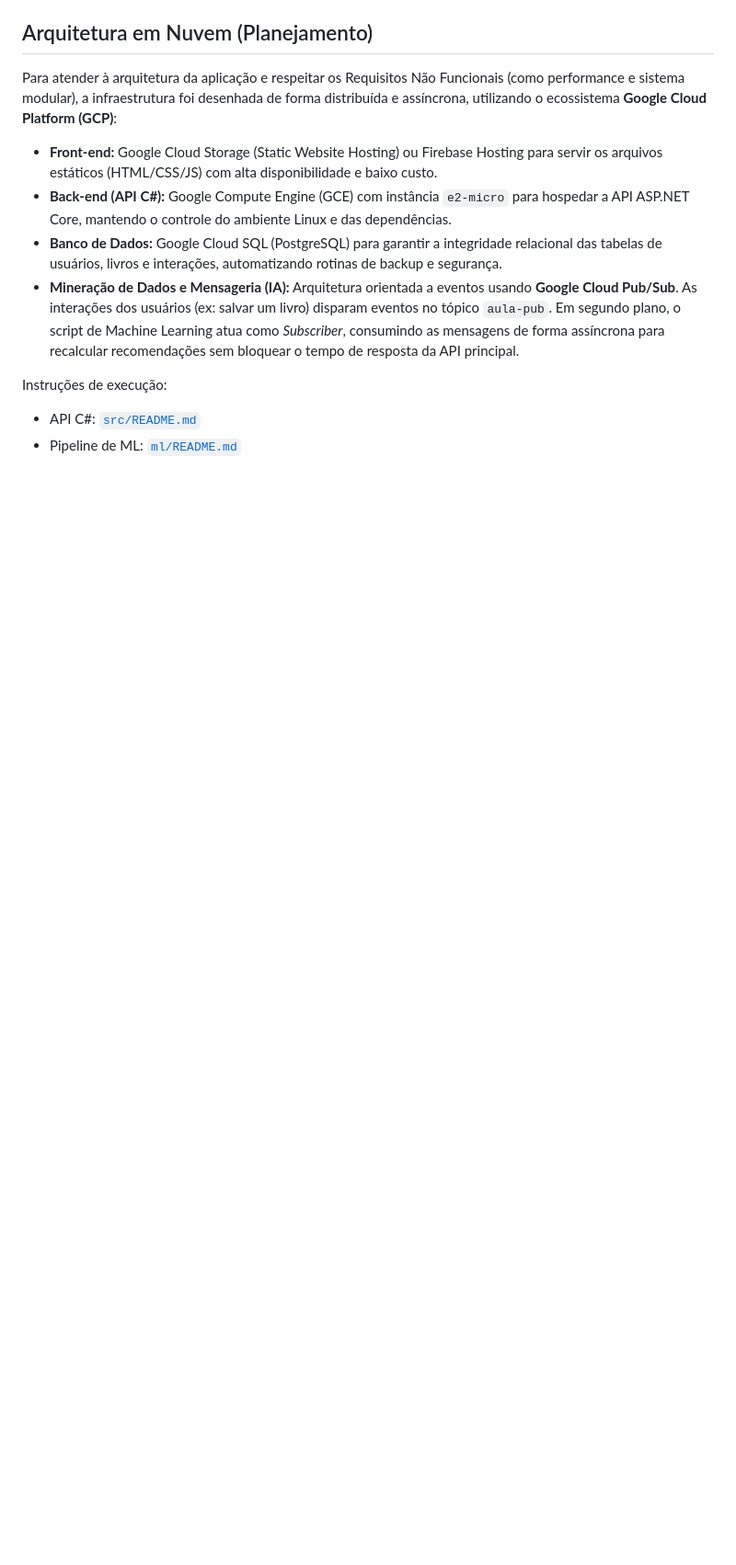
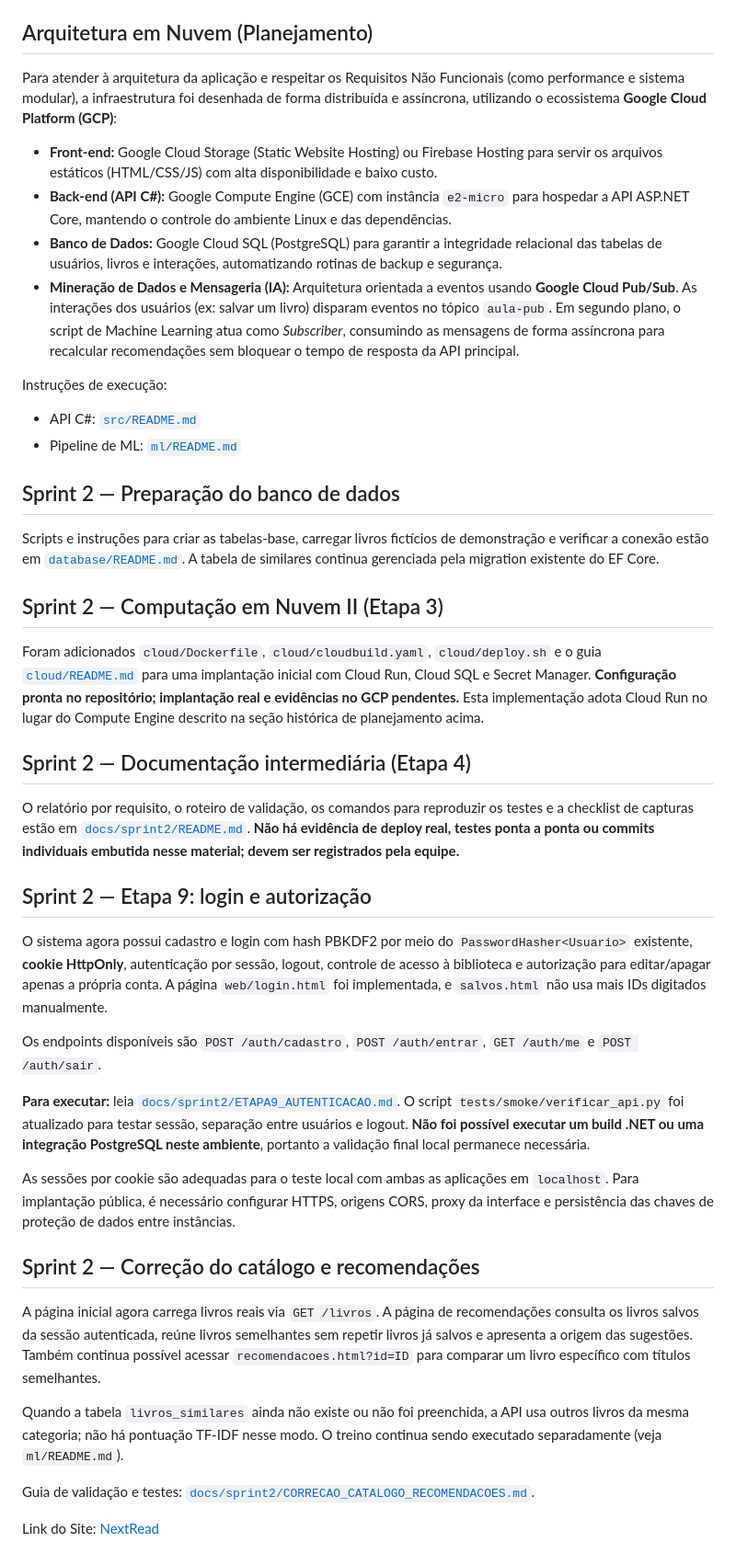
Before and after one commit to FatecFranca/DSM-G09-PI6-2026-2, a Markdown page: README.md, the part around one of its changes. Shown at 92% size. GitHub-like rendering; blank space fills up the shorter version.

Commit message:
Revise README with updates and sprint 2 details
Updated project details, added sprint 2 information, and improved descriptions for clarity.

```diff
--- a/README.md
+++ b/README.md
@@ -76,3 +77,54 @@ Instruções de execução:
 
 - API C#: [`src/README.md`](src/README.md)
 - Pipeline de ML: [`ml/README.md`](ml/README.md)
+
+
+## Sprint 2 — Preparação do banco de dados
+
+Scripts e instruções para criar as tabelas-base, carregar livros fictícios de demonstração e verificar a conexão estão em [`database/README.md`](database/README.md). A tabela de similares continua gerenciada pela migration existente do EF Core.
+
+
+## Sprint 2 — Computação em Nuvem II (Etapa 3)
+
+Foram adicionados `cloud/Dockerfile`, `cloud/cloudbuild.yaml`, `cloud/deploy.sh` e o guia [`cloud/README.md`](cloud/README.md) para uma implantação inicial com Cloud Run, Cloud SQL e Secret Manager. **Configuração pronta no repositório; implantação real e evidências no GCP pendentes.** Esta implementação adota Cloud Run no lugar do Compute Engine descrito na seção histórica de planejamento acima.
+
+
+## Sprint 2 — Documentação intermediária (Etapa 4)
+
+O relatório por requisito, o roteiro de validação, os comandos para reproduzir os testes e a checklist de capturas estão em [`docs/sprint2/README.md`](docs/sprint2/README.md). **Não há evidência de deploy real, testes ponta a ponta ou commits individuais embutida nesse material; devem ser registrados pela equipe.**
+
+
+## Sprint 2 — Etapa 9: login e autorização
+
+O sistema agora possui cadastro e login com hash PBKDF2 por meio do `PasswordHasher<Usuario>` existente,
+**cookie HttpOnly**, autenticação por sessão, logout, controle de acesso à biblioteca e autorização
+para editar/apagar apenas a própria conta. A página `web/login.html` foi implementada, e
+`salvos.html` não usa mais IDs digitados manualmente.
+
+Os endpoints disponíveis são `POST /auth/cadastro`, `POST /auth/entrar`,
+`GET /auth/me` e `POST /auth/sair`.
+
+**Para executar:** leia [`docs/sprint2/ETAPA9_AUTENTICACAO.md`](docs/sprint2/ETAPA9_AUTENTICACAO.md).
+O script `tests/smoke/verificar_api.py` foi atualizado para testar sessão,
+separação entre usuários e logout. **Não foi possível executar um build .NET ou uma
+integração PostgreSQL neste ambiente**, portanto a validação final local permanece necessária.
+
+As sessões por cookie são adequadas para o teste local com ambas as aplicações em
+`localhost`. Para implantação pública, é necessário configurar HTTPS, origens CORS, proxy da
+interface e persistência das chaves de proteção de dados entre instâncias.
+
+
+## Sprint 2 — Correção do catálogo e recomendações
+
+A página inicial agora carrega livros reais via `GET /livros`. A página de recomendações
+consulta os livros salvos da sessão autenticada, reúne livros semelhantes sem repetir
+livros já salvos e apresenta a origem das sugestões. Também continua possível acessar
+`recomendacoes.html?id=ID` para comparar um livro específico com títulos semelhantes.
+
+Quando a tabela `livros_similares` ainda não existe ou não foi preenchida, a API usa
+outros livros da mesma categoria; não há pontuação TF-IDF nesse modo. O treino
+continua sendo executado separadamente (veja `ml/README.md`).
+
+Guia de validação e testes: [`docs/sprint2/CORRECAO_CATALOGO_RECOMENDACOES.md`](docs/sprint2/CORRECAO_CATALOGO_RECOMENDACOES.md).
+
+Link do Site: [NextRead](https://nextread-frontend.onrender.com/index.html)
```
Also changed, not shown: other parts of README.md (+8 -7 lines).
